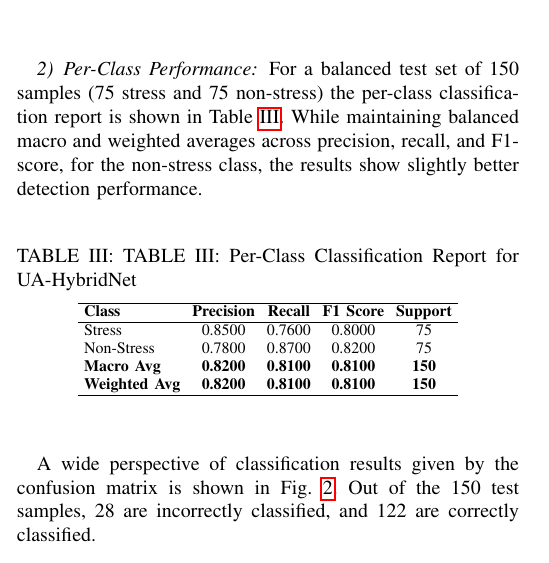
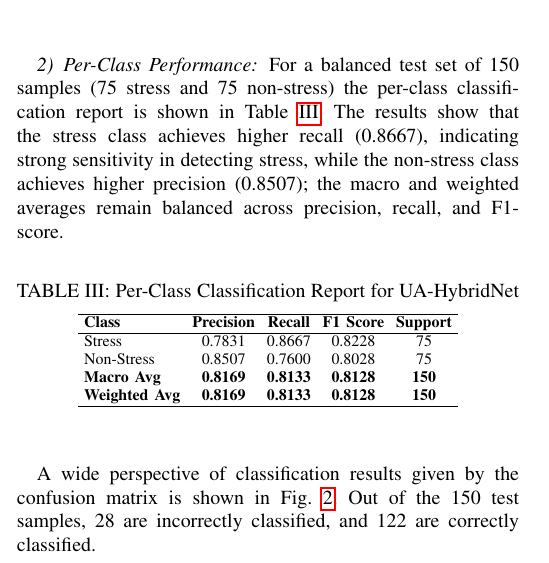
Before and after one commit to surajmeruva0786/fmlds, a LaTeX paper (original.tex): part of one column of page 4 of 6, cut so that both start at the same text. Compiled offline with pdfLaTeX.

Commit message:
Update original.tex

```diff
--- a/original.tex
+++ b/original.tex
@@ -244,10 +244,10 @@ AUC     & 0.940 & 0.878 \\
 \end{tabular}
 \end{table}
 \subsubsection{Per-Class Performance}
-For a balanced test set of 150 samples (75 stress and 75 non-stress) the per-class classification report is shown in Table~\ref{tab:perclass_pipelineD}. While maintaining balanced macro and weighted averages across precision, recall, and F1-score, for the non-stress class, the results show slightly better detection performance.
+For a balanced test set of 150 samples (75 stress and 75 non-stress) the per-class classification report is shown in Table~\ref{tab:perclass_pipelineD}. The results show that the stress class achieves higher recall (0.8667), indicating strong sensitivity in detecting stress, while the non-stress class achieves higher precision (0.8507); the macro and weighted averages remain balanced across precision, recall, and F1-score.
 \begin{table}[htpb]
 \centering
-\caption{TABLE III: Per-Class Classification Report for UA-HybridNet}
+\caption{Per-Class Classification Report for UA-HybridNet}
 \label{tab:perclass_pipelineD}
 \footnotesize
 \setlength{\tabcolsep}{3pt}
@@ -256,10 +256,10 @@ For a balanced test set of 150 samples (75 stress and 75 non-stress) the per-cla
 \hline
 \textbf{Class} & \textbf{Precision} & \textbf{Recall} & \textbf{F1 Score} & \textbf{Support} \\
 \hline
-Stress     & 0.8500 & 0.7600 & 0.8000 & 75 \\
-Non-Stress & 0.7800 & 0.8700 & 0.8200 & 75 \\
-\textbf{Macro Avg}    & \textbf{0.8200} & \textbf{0.8100} & \textbf{0.8100} & \textbf{150} \\
-\textbf{Weighted Avg} & \textbf{0.8200} & \textbf{0.8100} & \textbf{0.8100} & \textbf{150} \\
+Stress     & 0.7831 & 0.8667 & 0.8228 & 75 \\
+Non-Stress & 0.8507 & 0.7600 & 0.8028 & 75 \\
+\textbf{Macro Avg}    & \textbf{0.8169} & \textbf{0.8133} & \textbf{0.8128} & \textbf{150} \\
+\textbf{Weighted Avg} & \textbf{0.8169} & \textbf{0.8133} & \textbf{0.8128} & \textbf{150} \\
 \hline
 \end{tabular}
 \end{table}
```
